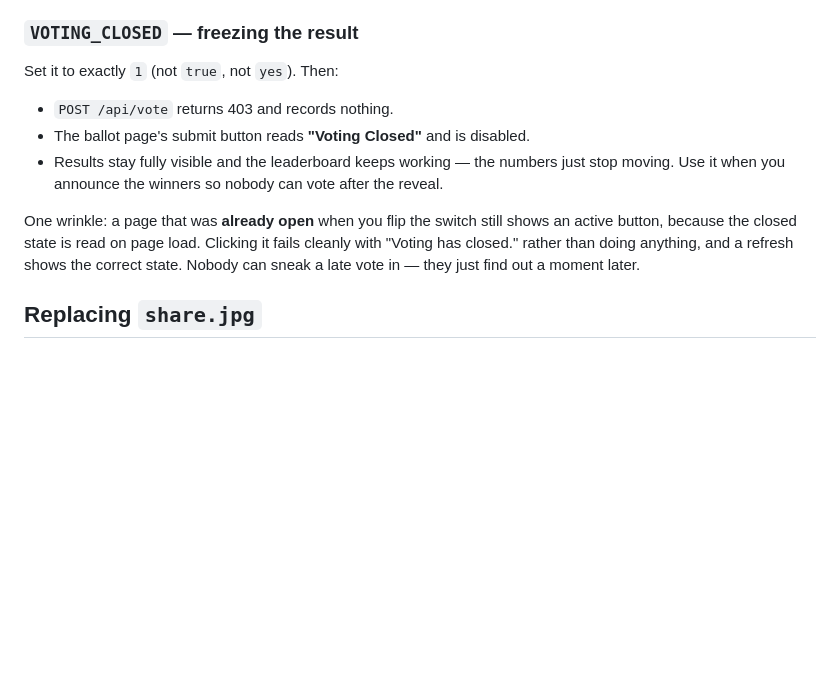
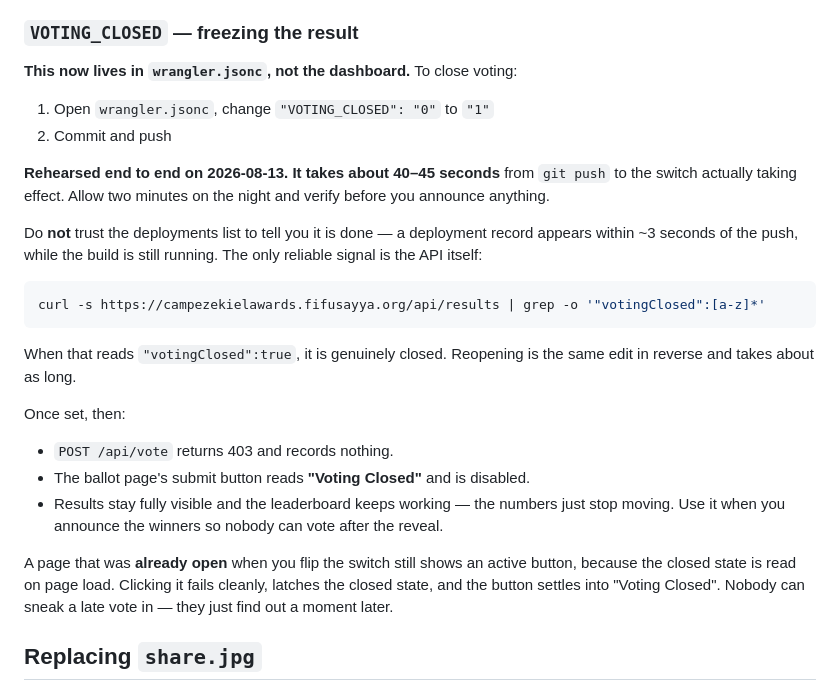
Before and after one commit to KaizokuZard-hash/camp-ezekiel-awards, a Markdown page: README.md, the part around the change. Drawn GitHub-style; blank space fills up the shorter version.

Commit message:
Document the rehearsed VOTING_CLOSED procedure and its real timing
Records that the switch now lives in wrangler.jsonc, that it takes
~40-45s from push to effect, and that the deployments list is not a
valid completion signal - a record appears within ~3s while the build
is still running. The API's votingClosed field is the only reliable one.

Co-Authored-By: Claude Opus 5 <noreply@anthropic.com>

````diff
--- a/README.md
+++ b/README.md
@@ -276,17 +276,37 @@ works too. Worth telling organisers in advance; it's the one question likely to
 
 ### `VOTING_CLOSED` — freezing the result
 
-Set it to exactly `1` (not `true`, not `yes`). Then:
+**This now lives in `wrangler.jsonc`, not the dashboard.** To close voting:
+
+1. Open `wrangler.jsonc`, change `"VOTING_CLOSED": "0"` to `"1"`
+2. Commit and push
+
+**Rehearsed end to end on 2026-08-13. It takes about 40–45 seconds** from `git push`
+to the switch actually taking effect. Allow two minutes on the night and verify before
+you announce anything.
+
+Do **not** trust the deployments list to tell you it is done — a deployment record
+appears within ~3 seconds of the push, while the build is still running. The only
+reliable signal is the API itself:
+
+```bash
+curl -s https://campezekielawards.fifusayya.org/api/results | grep -o '"votingClosed":[a-z]*'
+```
+
+When that reads `"votingClosed":true`, it is genuinely closed. Reopening is the same
+edit in reverse and takes about as long.
+
+Once set, then:
 
 - `POST /api/vote` returns 403 and records nothing.
 - The ballot page's submit button reads **"Voting Closed"** and is disabled.
 - Results stay fully visible and the leaderboard keeps working — the numbers just stop
   moving. Use it when you announce the winners so nobody can vote after the reveal.
 
-One wrinkle: a page that was **already open** when you flip the switch still shows an
-active button, because the closed state is read on page load. Clicking it fails
-cleanly with "Voting has closed." rather than doing anything, and a refresh shows the
-correct state. Nobody can sneak a late vote in — they just find out a moment later.
+A page that was **already open** when you flip the switch still shows an active button,
+because the closed state is read on page load. Clicking it fails cleanly, latches the
+closed state, and the button settles into "Voting Closed". Nobody can sneak a late vote
+in — they just find out a moment later.
 
 ## Replacing `share.jpg`
 
````
